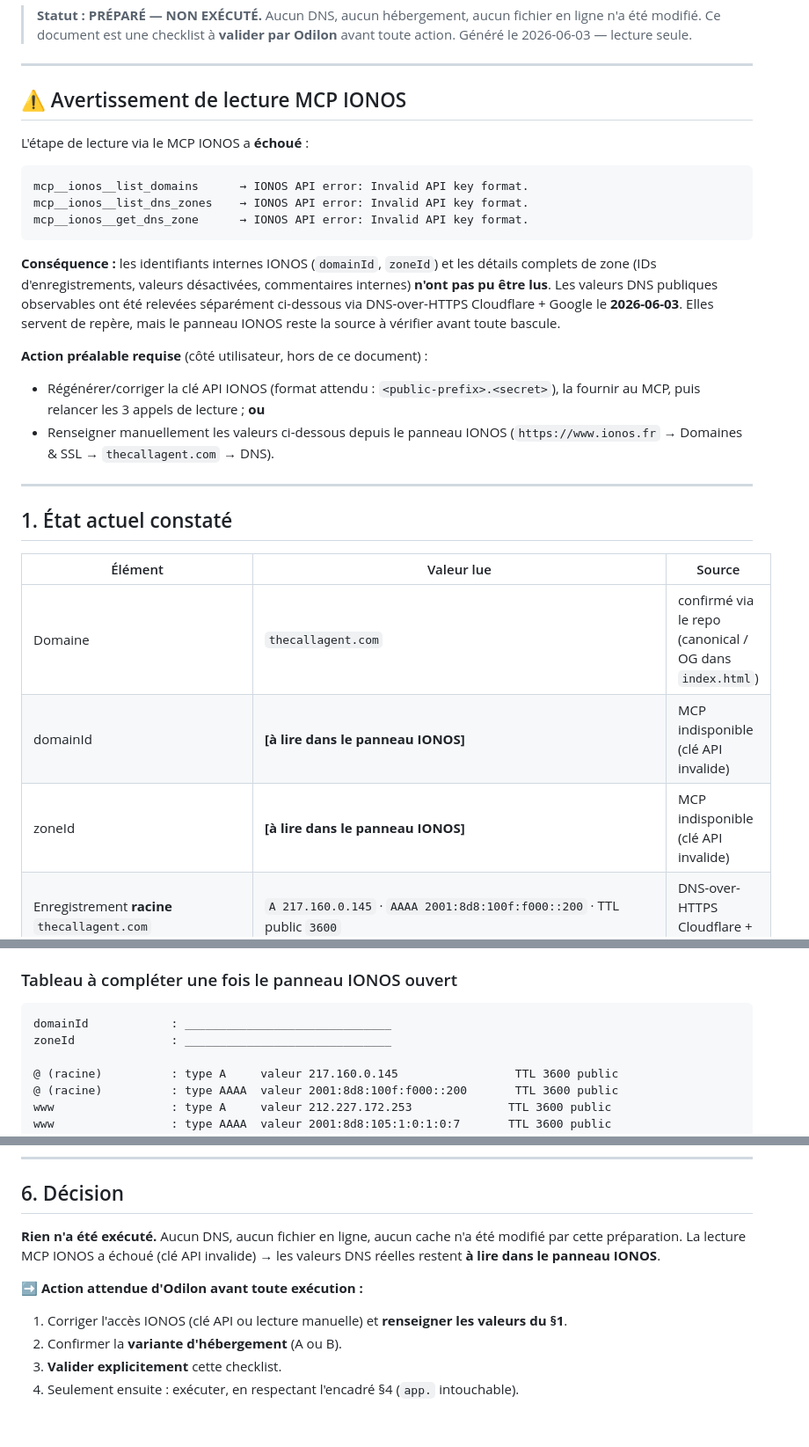
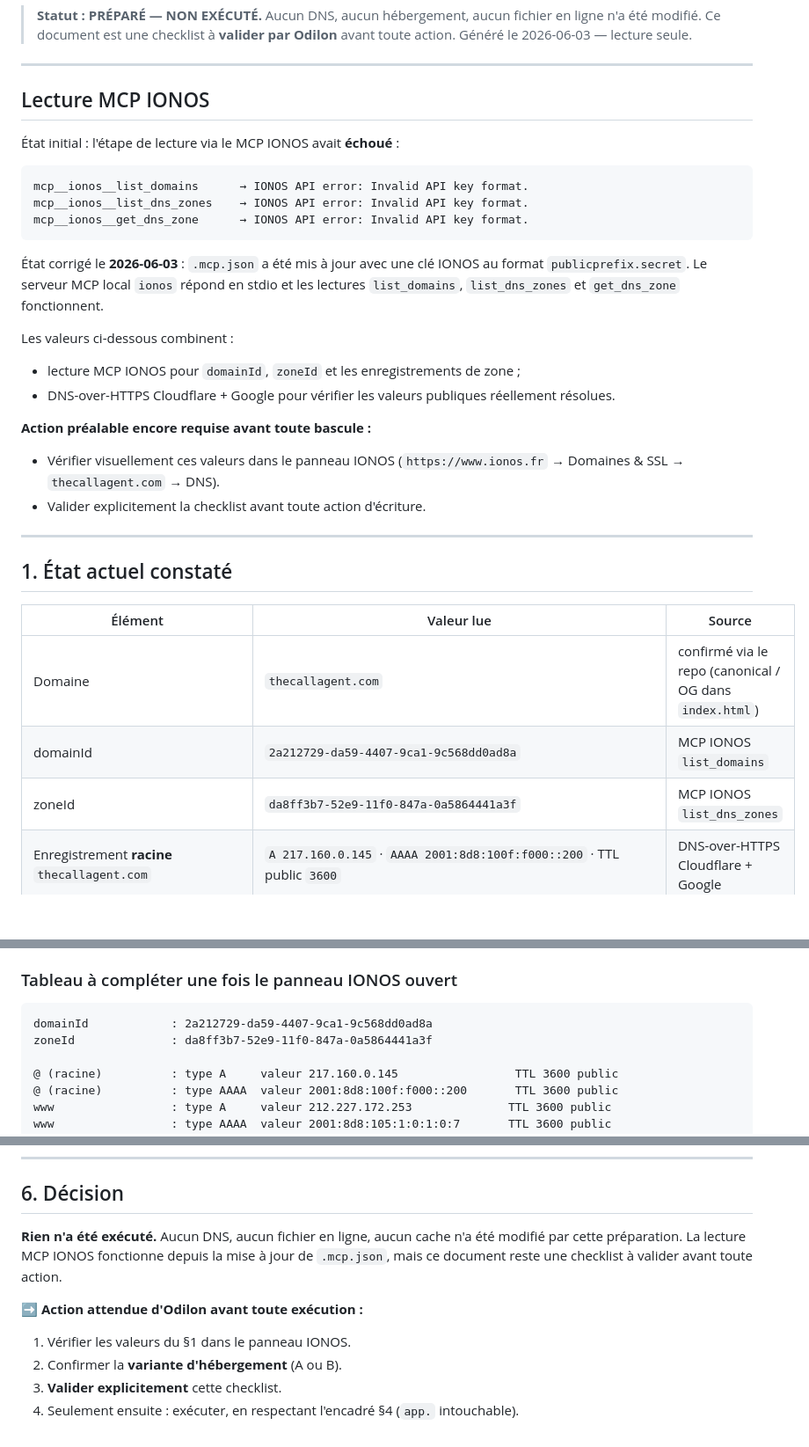
Before and after one commit to DeltaplaneX/thecallagent-site, a Markdown page: docs/IONOS-DEPLOY-CHECKLIST.md, 3 parts joined by grey strips. Shown at 88% size. Rendered like a GitHub page; blank space fills up the shorter version.

Commit message:
docs: mark IONOS MCP read access restored

````diff
--- a/docs/IONOS-DEPLOY-CHECKLIST.md
+++ b/docs/IONOS-DEPLOY-CHECKLIST.md
@@ -6,9 +6,9 @@
 
 ---
 
-## ⚠️ Avertissement de lecture MCP IONOS
+## Lecture MCP IONOS
 
-L'étape de lecture via le MCP IONOS a **échoué** :
+État initial : l'étape de lecture via le MCP IONOS avait **échoué** :
 
 ```
 mcp__ionos__list_domains      → IONOS API error: Invalid API key format.
@@ -16,17 +16,18 @@ mcp__ionos__list_dns_zones    → IONOS API error: Invalid API key format.
 mcp__ionos__get_dns_zone      → IONOS API error: Invalid API key format.
 ```
 
-**Conséquence :** les identifiants internes IONOS (`domainId`, `zoneId`) et les détails complets
-de zone (IDs d'enregistrements, valeurs désactivées, commentaires internes) **n'ont pas pu être
-lus**. Les valeurs DNS publiques observables ont été relevées séparément ci-dessous via DNS-over-HTTPS
-Cloudflare + Google le **2026-06-03**. Elles servent de repère, mais le panneau IONOS reste la
-source à vérifier avant toute bascule.
+État corrigé le **2026-06-03** : `.mcp.json` a été mis à jour avec une clé IONOS au format
+`publicprefix.secret`. Le serveur MCP local `ionos` répond en stdio et les lectures
+`list_domains`, `list_dns_zones` et `get_dns_zone` fonctionnent.
 
-**Action préalable requise** (côté utilisateur, hors de ce document) :
-- Régénérer/corriger la clé API IONOS (format attendu : `<public-prefix>.<secret>`),
-  la fournir au MCP, puis relancer les 3 appels de lecture ; **ou**
-- Renseigner manuellement les valeurs ci-dessous depuis le panneau IONOS
+Les valeurs ci-dessous combinent :
+- lecture MCP IONOS pour `domainId`, `zoneId` et les enregistrements de zone ;
+- DNS-over-HTTPS Cloudflare + Google pour vérifier les valeurs publiques réellement résolues.
+
+**Action préalable encore requise avant toute bascule :**
+- Vérifier visuellement ces valeurs dans le panneau IONOS
   (`https://www.ionos.fr` → Domaines & SSL → `thecallagent.com` → DNS).
+- Valider explicitement la checklist avant toute action d'écriture.
 
 ---
 
@@ -35,8 +36,8 @@ source à vérifier avant toute bascule.
 | Élément | Valeur lue | Source |
 |---|---|---|
 | Domaine | `thecallagent.com` | confirmé via le repo (canonical / OG dans `index.html`) |
-| domainId | **[à lire dans le panneau IONOS]** | MCP indisponible (clé API invalide) |
-| zoneId | **[à lire dans le panneau IONOS]** | MCP indisponible (clé API invalide) |
+| domainId | `2a212729-da59-4407-9ca1-9c568dd0ad8a` | MCP IONOS `list_domains` |
+| zoneId | `da8ff3b7-52e9-11f0-847a-0a5864441a3f` | MCP IONOS `list_dns_zones` |
 | Enregistrement **racine** `thecallagent.com` | `A 217.160.0.145` · `AAAA 2001:8d8:100f:f000::200` · TTL public `3600` | DNS-over-HTTPS Cloudflare + Google |
 | Enregistrement **`www.thecallagent.com`** | `A 212.227.172.253` · `AAAA 2001:8d8:105:1:0:1:0:7` · TTL public `3600` | DNS-over-HTTPS Cloudflare + Google |
 | Enregistrement **`app.thecallagent.com`** (app technique clients → cible) | `A 185.158.133.1` · pas de CNAME/AAAA public observé · TTL public `3600` | DNS-over-HTTPS Cloudflare + Google — **NE PAS TOUCHER** |
@@ -58,8 +59,8 @@ source à vérifier avant toute bascule.
 ### Tableau à compléter une fois le panneau IONOS ouvert
 
 ```
-domainId            : ______________________________
-zoneId              : ______________________________
+domainId            : 2a212729-da59-4407-9ca1-9c568dd0ad8a
+zoneId              : da8ff3b7-52e9-11f0-847a-0a5864441a3f
 
 @ (racine)          : type A     valeur 217.160.0.145                 TTL 3600 public
 @ (racine)          : type AAAA  valeur 2001:8d8:100f:f000::200       TTL 3600 public
@@ -287,11 +288,11 @@ tout le reste de la liste ci-dessus reste tel quel.
 ## 6. Décision
 
 **Rien n'a été exécuté.** Aucun DNS, aucun fichier en ligne, aucun cache n'a été modifié par
-cette préparation. La lecture MCP IONOS a échoué (clé API invalide) → les valeurs DNS réelles
-restent **à lire dans le panneau IONOS**.
+cette préparation. La lecture MCP IONOS fonctionne depuis la mise à jour de `.mcp.json`, mais
+ce document reste une checklist à valider avant toute action.
 
 ➡️ **Action attendue d'Odilon avant toute exécution :**
-1. Corriger l'accès IONOS (clé API ou lecture manuelle) et **renseigner les valeurs du §1**.
+1. Vérifier les valeurs du §1 dans le panneau IONOS.
 2. Confirmer la **variante d'hébergement** (A ou B).
 3. **Valider explicitement** cette checklist.
 4. Seulement ensuite : exécuter, en respectant l'encadré §4 (`app.` intouchable).
````
